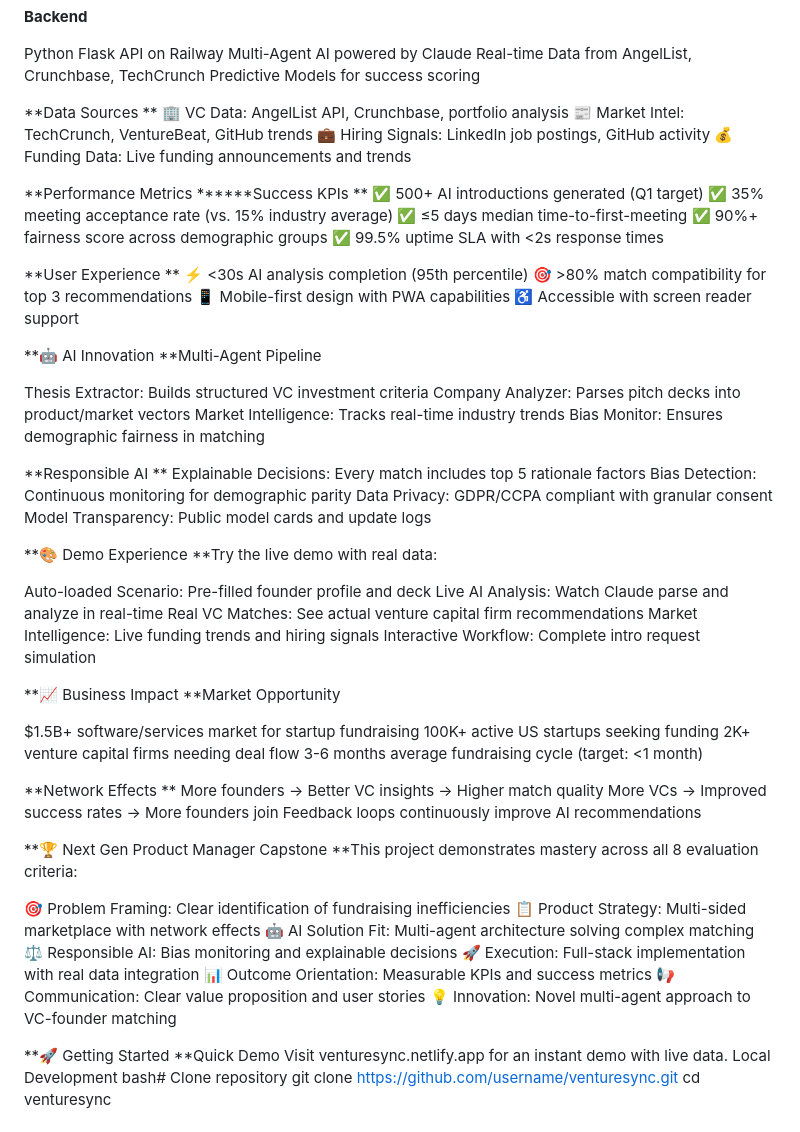
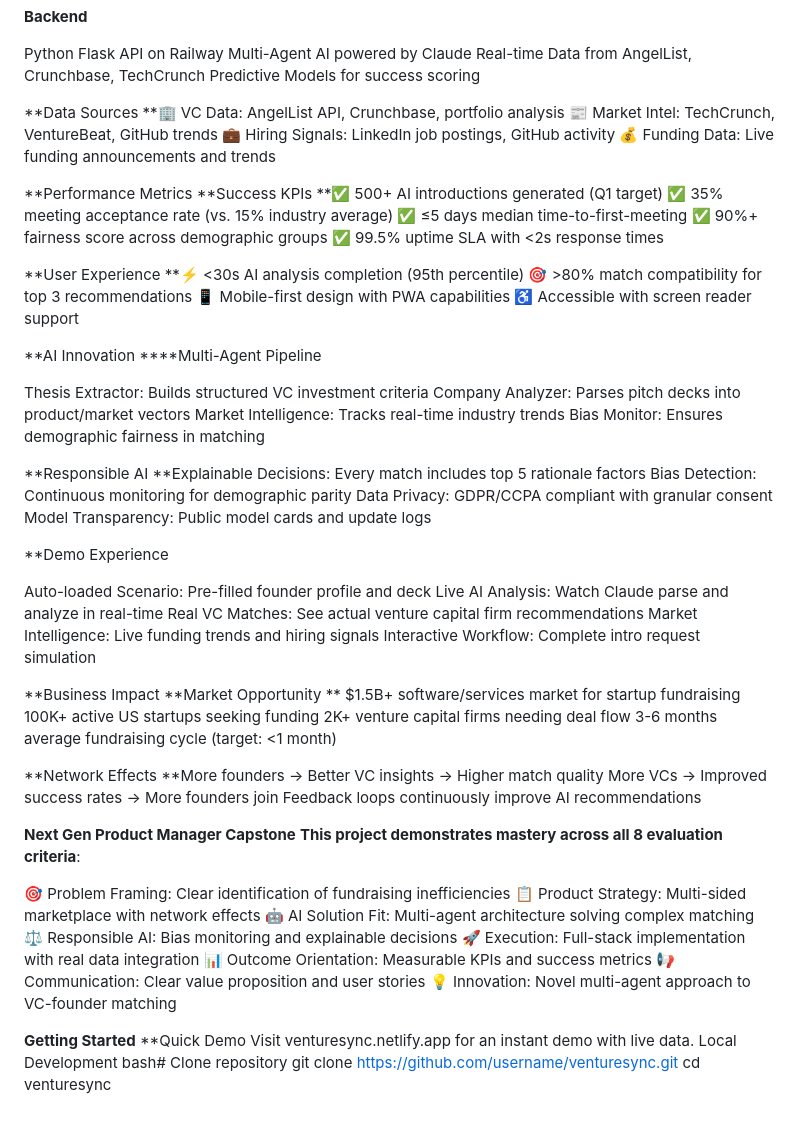
Before and after one commit to div28/VentureSync, a Markdown page: README.md, the part around one of its changes. Rendered like a GitHub page.

```diff
--- a/README.md
+++ b/README.md
@@ -68,30 +68,27 @@ Real-time Data from AngelList, Crunchbase, TechCrunch
 Predictive Models for success scoring
 
 **Data Sources
-**
-🏢 VC Data: AngelList API, Crunchbase, portfolio analysis
+**🏢 VC Data: AngelList API, Crunchbase, portfolio analysis
 📰 Market Intel: TechCrunch, VentureBeat, GitHub trends
 💼 Hiring Signals: LinkedIn job postings, GitHub activity
 💰 Funding Data: Live funding announcements and trends
 
 **Performance Metrics
-******Success KPIs
-**
-✅ 500+ AI introductions generated (Q1 target)
+**Success KPIs
+**✅ 500+ AI introductions generated (Q1 target)
 ✅ 35% meeting acceptance rate (vs. 15% industry average)
 ✅ ≤5 days median time-to-first-meeting
 ✅ 90%+ fairness score across demographic groups
 ✅ 99.5% uptime SLA with <2s response times
 
 **User Experience
-**
-⚡ <30s AI analysis completion (95th percentile)
+**⚡ <30s AI analysis completion (95th percentile)
 🎯 >80% match compatibility for top 3 recommendations
 📱 Mobile-first design with PWA capabilities
 ♿ Accessible with screen reader support
 
-**🤖 AI Innovation
-**Multi-Agent Pipeline
+**AI Innovation
+****Multi-Agent Pipeline
 
 Thesis Extractor: Builds structured VC investment criteria
 Company Analyzer: Parses pitch decks into product/market vectors
@@ -99,14 +96,12 @@ Market Intelligence: Tracks real-time industry trends
 Bias Monitor: Ensures demographic fairness in matching
 
 **Responsible AI
-**
-Explainable Decisions: Every match includes top 5 rationale factors
+**Explainable Decisions: Every match includes top 5 rationale factors
 Bias Detection: Continuous monitoring for demographic parity
 Data Privacy: GDPR/CCPA compliant with granular consent
 Model Transparency: Public model cards and update logs
 
-**🎨 Demo Experience
-**Try the live demo with real data:
+**Demo Experience
 
 Auto-loaded Scenario: Pre-filled founder profile and deck
 Live AI Analysis: Watch Claude parse and analyze in real-time
@@ -114,22 +109,21 @@ Real VC Matches: See actual venture capital firm recommendations
 Market Intelligence: Live funding trends and hiring signals
 Interactive Workflow: Complete intro request simulation
 
-**📈 Business Impact
+**Business Impact
 **Market Opportunity
-
+**
 $1.5B+ software/services market for startup fundraising
 100K+ active US startups seeking funding
 2K+ venture capital firms needing deal flow
 3-6 months average fundraising cycle (target: <1 month)
 
 **Network Effects
-**
-More founders → Better VC insights → Higher match quality
+**More founders → Better VC insights → Higher match quality
 More VCs → Improved success rates → More founders join
 Feedback loops continuously improve AI recommendations
 
-**🏆 Next Gen Product Manager Capstone
-**This project demonstrates mastery across all 8 evaluation criteria:
+**Next Gen Product Manager Capstone**
+**This project demonstrates mastery across all 8 evaluation criteria**:
 
 🎯 Problem Framing: Clear identification of fundraising inefficiencies
 📋 Product Strategy: Multi-sided marketplace with network effects
@@ -140,7 +134,7 @@ Feedback loops continuously improve AI recommendations
 📢 Communication: Clear value proposition and user stories
 💡 Innovation: Novel multi-agent approach to VC-founder matching
 
-**🚀 Getting Started
+**Getting Started**
 **Quick Demo
 Visit venturesync.netlify.app for an instant demo with live data.
 Local Development
```
Also changed, not shown: other parts of README.md (+2 -2 lines).
